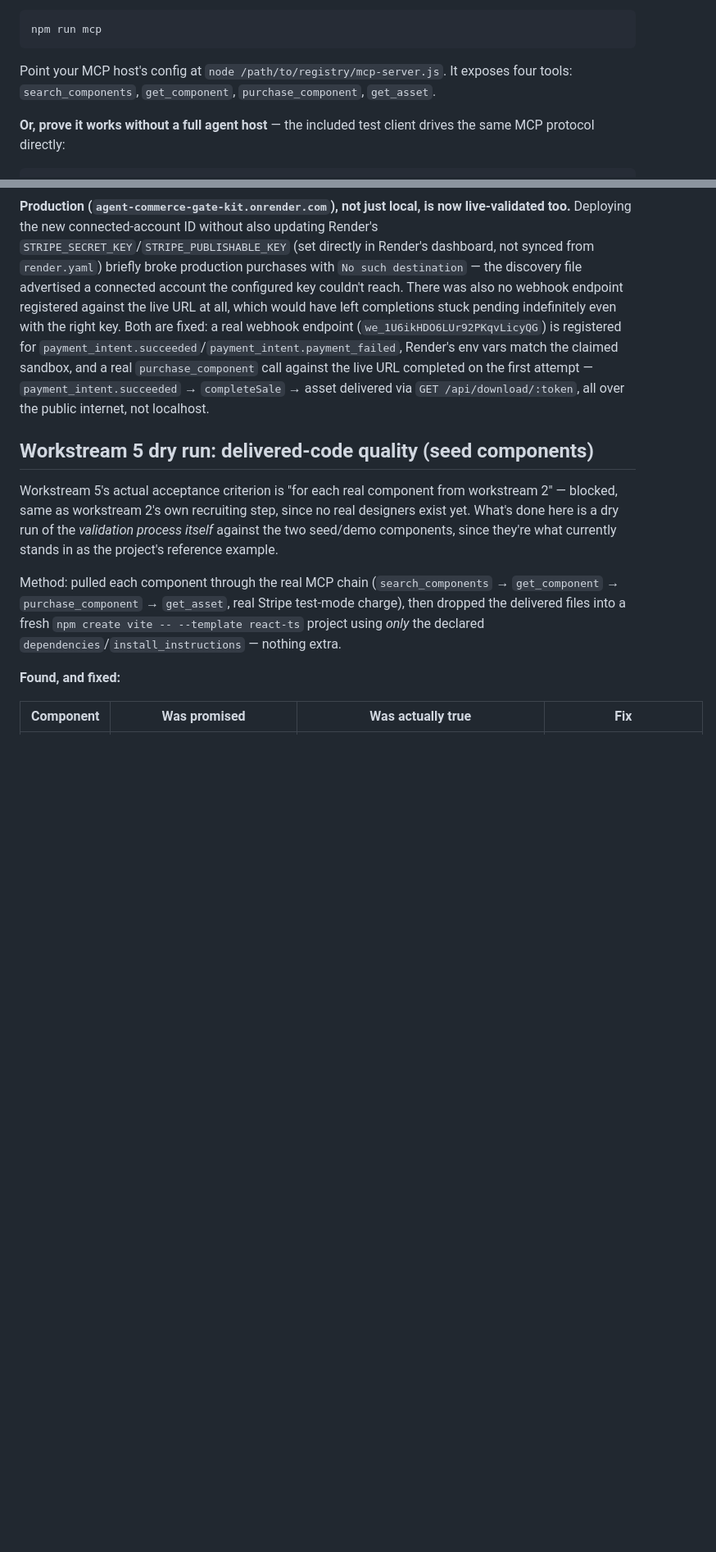
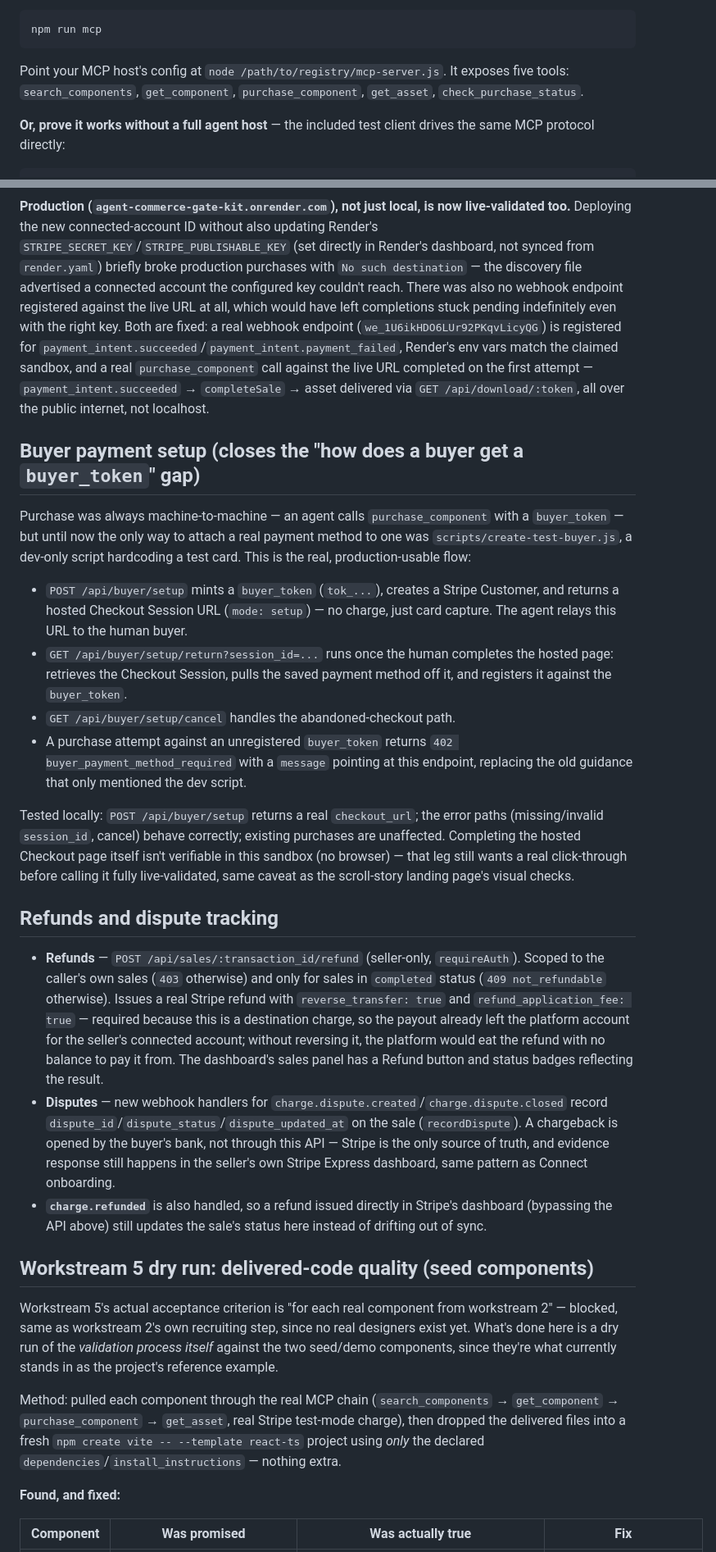
Before and after one commit to donaldrichard19-LVD/agent-design-commerce, a Markdown page: README.md, 2 parts joined by grey strips. Shown at 82% size. GitHub-like rendering; blank space fills up the shorter version.

Commit message:
Document buyer payment setup and refunds/disputes in README
README covered through workstream 5 but never mentioned the buyer
Checkout-setup flow or seller-initiated refunds/dispute tracking,
both shipped in later commits the same day. Also fixes a stale "four
tools" MCP count (mcp-server.js exposes five, including
check_purchase_status).

````diff
--- a/README.md
+++ b/README.md
@@ -61,7 +61,7 @@ npm run crawl
 ```
 npm run mcp
 ```
-Point your MCP host's config at `node /path/to/registry/mcp-server.js`. It exposes four tools: `search_components`, `get_component`, `purchase_component`, `get_asset`.
+Point your MCP host's config at `node /path/to/registry/mcp-server.js`. It exposes five tools: `search_components`, `get_component`, `purchase_component`, `get_asset`, `check_purchase_status`.
 
 **Or, prove it works without a full agent host** — the included test client drives the same MCP protocol directly:
 ```
@@ -126,6 +126,23 @@ Workstream 1 is now fully validated end to end, including the one gap flagged ab
 
 **Production (`agent-commerce-gate-kit.onrender.com`), not just local, is now live-validated too.** Deploying the new connected-account ID without also updating Render's `STRIPE_SECRET_KEY`/`STRIPE_PUBLISHABLE_KEY` (set directly in Render's dashboard, not synced from `render.yaml`) briefly broke production purchases with `No such destination` — the discovery file advertised a connected account the configured key couldn't reach. There was also no webhook endpoint registered against the live URL at all, which would have left completions stuck pending indefinitely even with the right key. Both are fixed: a real webhook endpoint (`we_1U6ikHDO6LUr92PKqvLicyQG`) is registered for `payment_intent.succeeded`/`payment_intent.payment_failed`, Render's env vars match the claimed sandbox, and a real `purchase_component` call against the live URL completed on the first attempt — `payment_intent.succeeded` → `completeSale` → asset delivered via `GET /api/download/:token`, all over the public internet, not localhost.
 
+## Buyer payment setup (closes the "how does a buyer get a `buyer_token`" gap)
+
+Purchase was always machine-to-machine — an agent calls `purchase_component` with a `buyer_token` — but until now the only way to attach a real payment method to one was `scripts/create-test-buyer.js`, a dev-only script hardcoding a test card. This is the real, production-usable flow:
+
+- `POST /api/buyer/setup` mints a `buyer_token` (`tok_...`), creates a Stripe Customer, and returns a hosted Checkout Session URL (`mode: setup`) — no charge, just card capture. The agent relays this URL to the human buyer.
+- `GET /api/buyer/setup/return?session_id=...` runs once the human completes the hosted page: retrieves the Checkout Session, pulls the saved payment method off it, and registers it against the `buyer_token`.
+- `GET /api/buyer/setup/cancel` handles the abandoned-checkout path.
+- A purchase attempt against an unregistered `buyer_token` returns `402 buyer_payment_method_required` with a `message` pointing at this endpoint, replacing the old guidance that only mentioned the dev script.
+
+Tested locally: `POST /api/buyer/setup` returns a real `checkout_url`; the error paths (missing/invalid `session_id`, cancel) behave correctly; existing purchases are unaffected. Completing the hosted Checkout page itself isn't verifiable in this sandbox (no browser) — that leg still wants a real click-through before calling it fully live-validated, same caveat as the scroll-story landing page's visual checks.
+
+## Refunds and dispute tracking
+
+- **Refunds** — `POST /api/sales/:transaction_id/refund` (seller-only, `requireAuth`). Scoped to the caller's own sales (`403` otherwise) and only for sales in `completed` status (`409 not_refundable` otherwise). Issues a real Stripe refund with `reverse_transfer: true` and `refund_application_fee: true` — required because this is a destination charge, so the payout already left the platform account for the seller's connected account; without reversing it, the platform would eat the refund with no balance to pay it from. The dashboard's sales panel has a Refund button and status badges reflecting the result.
+- **Disputes** — new webhook handlers for `charge.dispute.created`/`charge.dispute.closed` record `dispute_id`/`dispute_status`/`dispute_updated_at` on the sale (`recordDispute`). A chargeback is opened by the buyer's bank, not through this API — Stripe is the only source of truth, and evidence response still happens in the seller's own Stripe Express dashboard, same pattern as Connect onboarding.
+- **`charge.refunded`** is also handled, so a refund issued directly in Stripe's dashboard (bypassing the API above) still updates the sale's status here instead of drifting out of sync.
+
 ## Workstream 5 dry run: delivered-code quality (seed components)
 
 Workstream 5's actual acceptance criterion is "for each real component from workstream 2" — blocked, same as workstream 2's own recruiting step, since no real designers exist yet. What's done here is a dry run of the *validation process itself* against the two seed/demo components, since they're what currently stands in as the project's reference example.
````
Also changed, not shown: other parts of README.md (+2 -2 lines).
